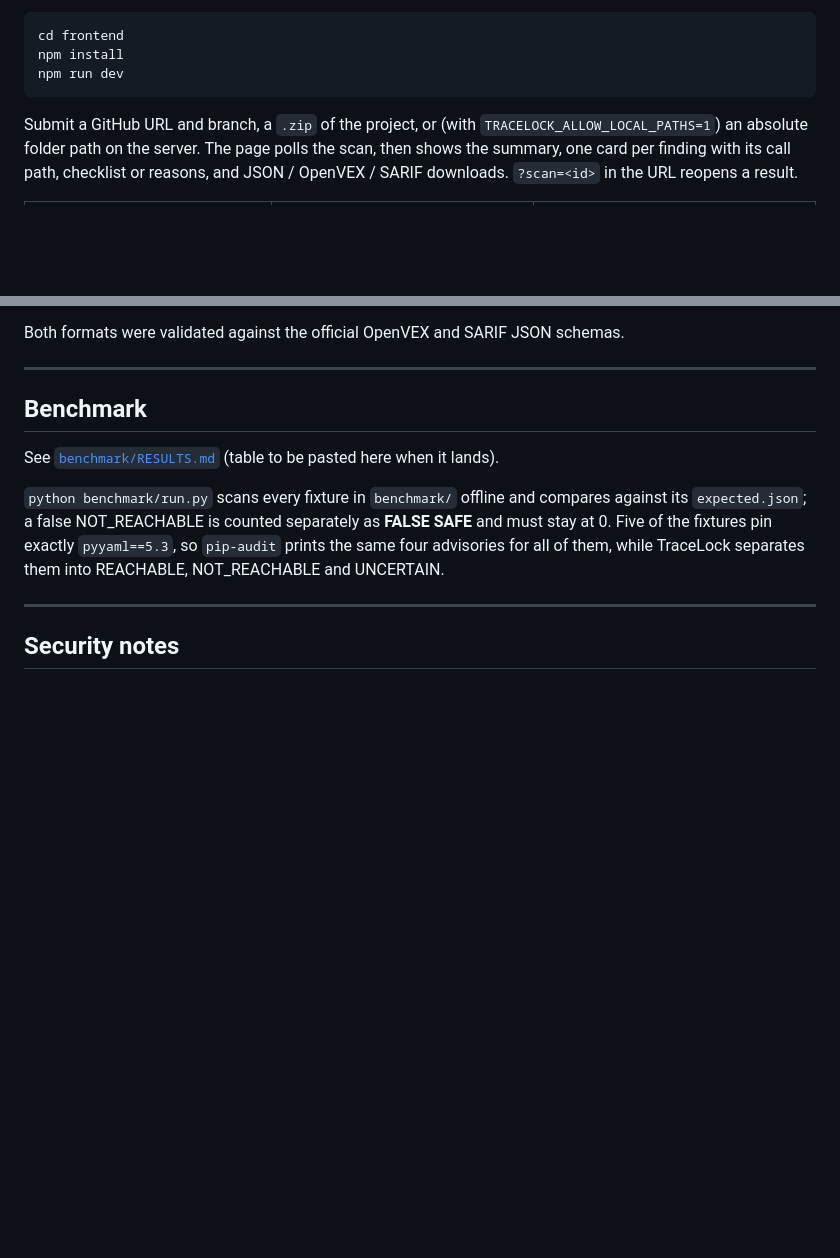
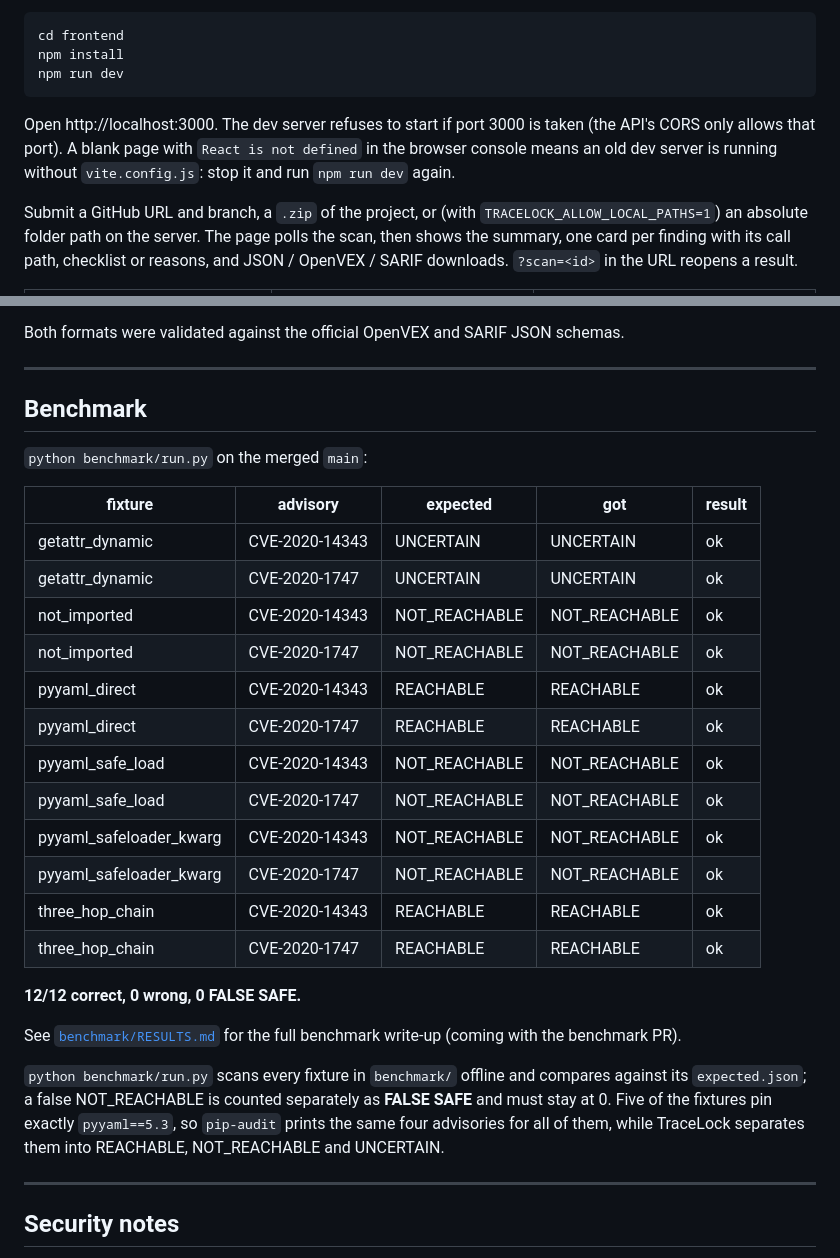
Before and after one commit to Mk-debugger11/TraceLock, a Markdown page: README.md, 2 parts joined by grey strips. Drawn GitHub-style; blank space fills up the shorter version.

Commit message:
docs: benchmark table and dev-server troubleshooting in README
Current 12/12 table from benchmark/run.py above the RESULTS.md pointer.
Demo start commands unchanged: they are the ones used to verify merged
main end to end (CLI, API, UI scan of three_hop_chain).

Co-Authored-By: Claude Opus 5.5 <noreply@anthropic.com>

````diff
--- a/README.md
+++ b/README.md
@@ -74,6 +74,10 @@ cd frontend
 npm install
 npm run dev
 ```
+
+Open http://localhost:3000. The dev server refuses to start if port 3000 is taken (the API's CORS only
+allows that port). A blank page with `React is not defined` in the browser console means an old dev
+server is running without `vite.config.js`: stop it and run `npm run dev` again.
 
 Submit a GitHub URL and branch, a `.zip` of the project, or (with `TRACELOCK_ALLOW_LOCAL_PATHS=1`) an
 absolute folder path on the server. The page polls the scan, then shows the summary, one card per
@@ -228,7 +232,27 @@ Both formats were validated against the official OpenVEX and SARIF JSON schemas.
 
 ## Benchmark
 
-See [`benchmark/RESULTS.md`](benchmark/RESULTS.md) (table to be pasted here when it lands).
+`python benchmark/run.py` on the merged `main`:
+
+| fixture | advisory | expected | got | result |
+| --- | --- | --- | --- | --- |
+| getattr_dynamic | CVE-2020-14343 | UNCERTAIN | UNCERTAIN | ok |
+| getattr_dynamic | CVE-2020-1747 | UNCERTAIN | UNCERTAIN | ok |
+| not_imported | CVE-2020-14343 | NOT_REACHABLE | NOT_REACHABLE | ok |
+| not_imported | CVE-2020-1747 | NOT_REACHABLE | NOT_REACHABLE | ok |
+| pyyaml_direct | CVE-2020-14343 | REACHABLE | REACHABLE | ok |
+| pyyaml_direct | CVE-2020-1747 | REACHABLE | REACHABLE | ok |
+| pyyaml_safe_load | CVE-2020-14343 | NOT_REACHABLE | NOT_REACHABLE | ok |
+| pyyaml_safe_load | CVE-2020-1747 | NOT_REACHABLE | NOT_REACHABLE | ok |
+| pyyaml_safeloader_kwarg | CVE-2020-14343 | NOT_REACHABLE | NOT_REACHABLE | ok |
+| pyyaml_safeloader_kwarg | CVE-2020-1747 | NOT_REACHABLE | NOT_REACHABLE | ok |
+| three_hop_chain | CVE-2020-14343 | REACHABLE | REACHABLE | ok |
+| three_hop_chain | CVE-2020-1747 | REACHABLE | REACHABLE | ok |
+
+**12/12 correct, 0 wrong, 0 FALSE SAFE.**
+
+See [`benchmark/RESULTS.md`](benchmark/RESULTS.md) for the full benchmark write-up (coming with the
+benchmark PR).
 
 `python benchmark/run.py` scans every fixture in `benchmark/` offline and compares against its
 `expected.json`; a false NOT_REACHABLE is counted separately as **FALSE SAFE** and must stay at 0. Five
````
